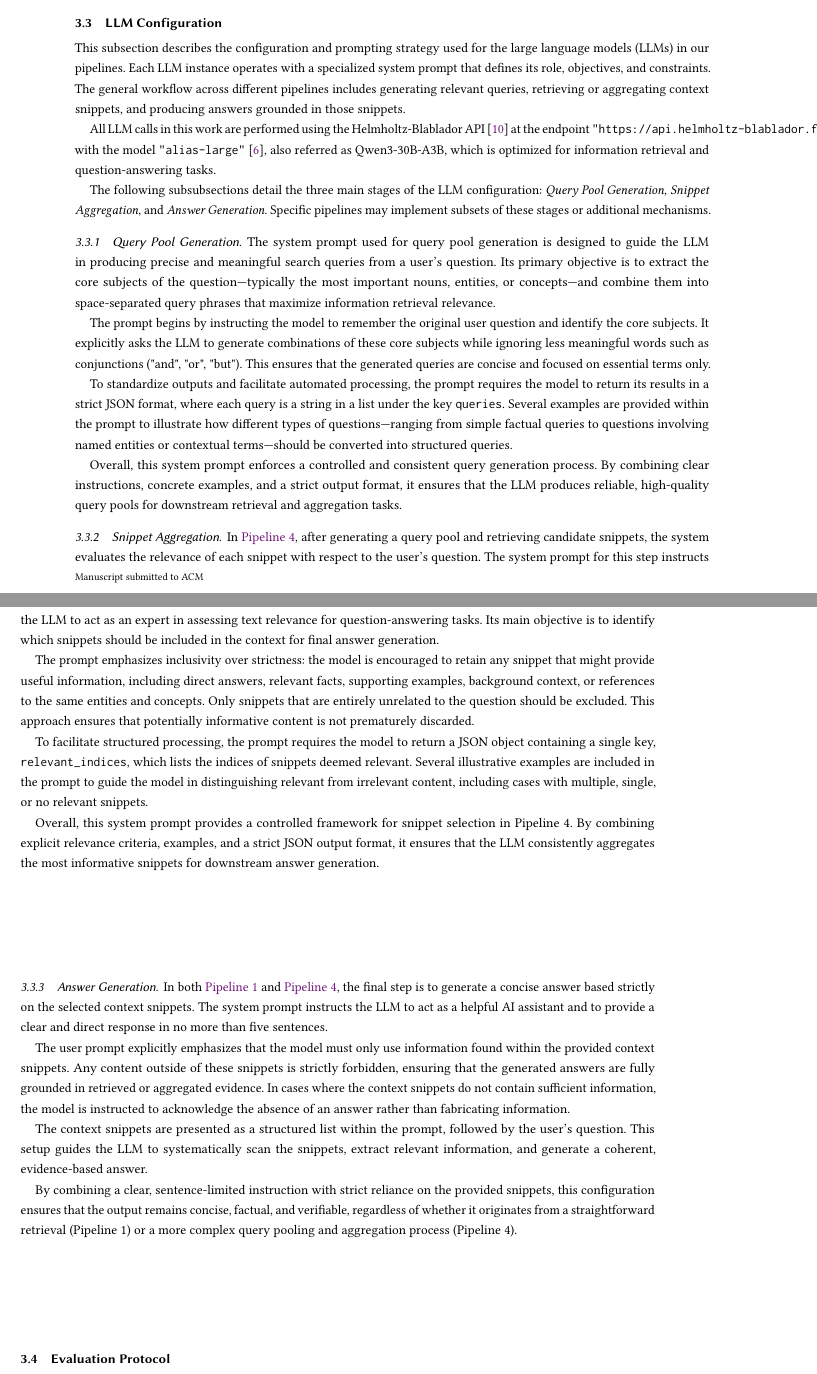
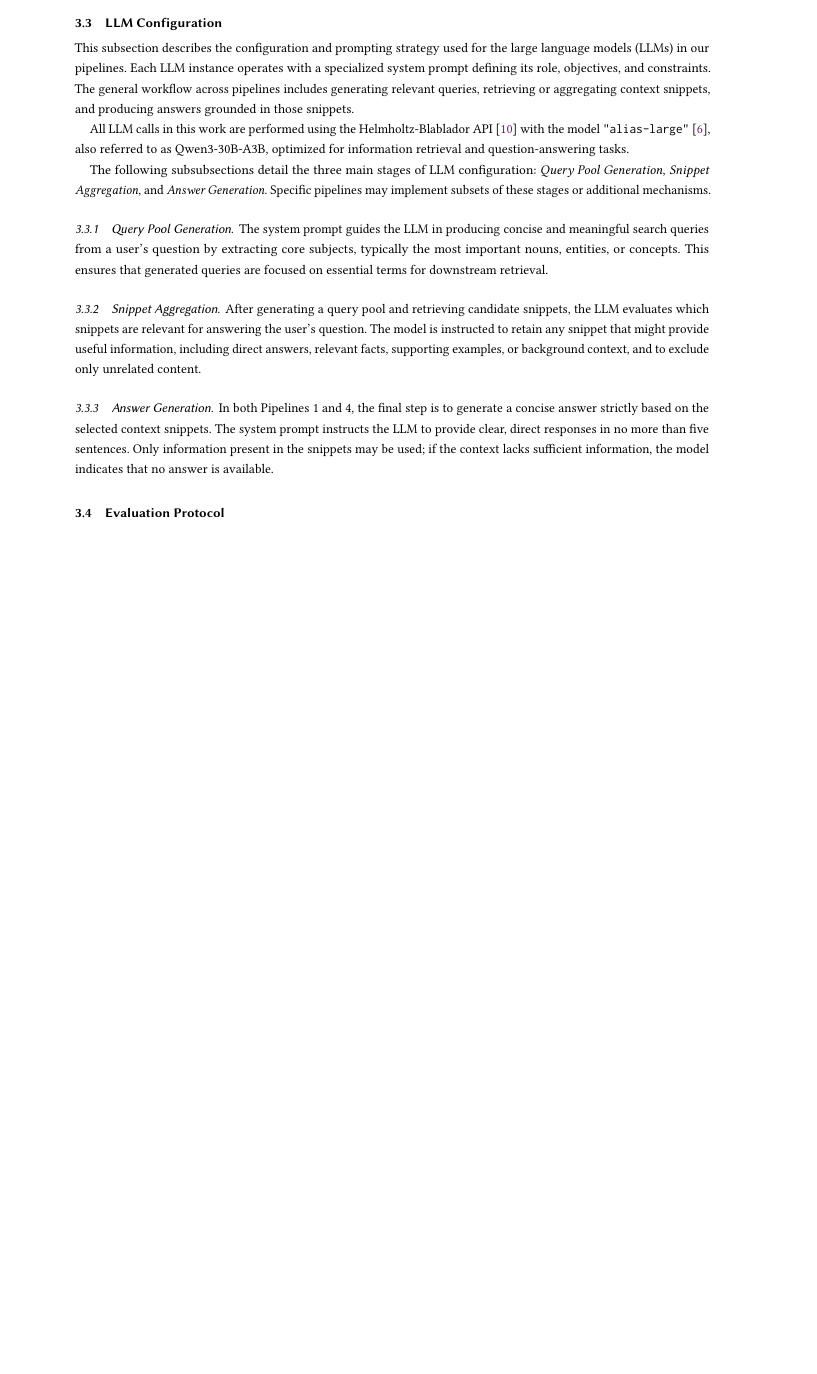
Before and after one commit to CuzImAram/slt_project, a LaTeX paper (paper/main.tex): two parts of pages 4 and 5 of 9 before the commit and part of page 4 of 8 after it, the two joined at a grey line, cut so that both start at the same text, the shorter picture padded with empty space. Compiled offline with pdfLaTeX.

```diff
--- a/paper/main.tex
+++ b/paper/main.tex
@@ -284,44 +284,27 @@
 	\subsection{LLM Configuration}
 	\label{subsec:llm-config}
 
-	This subsection describes the configuration and prompting strategy used for the large language models (LLMs) in our pipelines. Each LLM instance operates with a specialized system prompt that defines its role, objectives, and constraints. The general workflow across different pipelines includes generating relevant queries, retrieving or aggregating context snippets, and producing answers grounded in those snippets.
+	This subsection describes the configuration and prompting strategy used for the large language models (LLMs) in our pipelines. Each LLM instance operates with a specialized system prompt defining its role, objectives, and constraints. The general workflow across pipelines includes generating relevant queries, retrieving or aggregating context snippets, and producing answers grounded in those snippets.
 
-	All LLM calls in this work are performed using the Helmholtz-Blablador API~\cite{blablador_api} at the endpoint \texttt{"https://api.helmholtz-blablador.fz-juelich.de/v1/"} with the model \texttt{"alias-large"}~\cite{qwen3_model}, also referred as Qwen3-30B-A3B, which is optimized for information retrieval and question-answering tasks.
+	All LLM calls in this work are performed using the Helmholtz-Blablador API~\cite{blablador_api} with the model \texttt{"alias-large"}~\cite{qwen3_model}, also referred to as Qwen3-30B-A3B, optimized for information retrieval and question-answering tasks.
 
-	The following subsubsections detail the three main stages of the LLM configuration: \textit{Query Pool Generation}, \textit{Snippet Aggregation}, and \textit{Answer Generation}. Specific pipelines may implement subsets of these stages or additional mechanisms.
+	The following subsubsections detail the three main stages of LLM configuration: \textit{Query Pool Generation}, \textit{Snippet Aggregation}, and \textit{Answer Generation}. Specific pipelines may implement subsets of these stages or additional mechanisms.
 
 		\subsubsection{Query Pool Generation}
 		\label{subsubsec:query-pool-generation}
 
-		The system prompt used for query pool generation is designed to guide the LLM in producing precise and meaningful search queries from a user's question. Its primary objective is to extract the core subjects of the question—typically the most important nouns, entities, or concepts—and combine them into space-separated query phrases that maximize information retrieval relevance.
-
-		The prompt begins by instructing the model to remember the original user question and identify the core subjects. It explicitly asks the LLM to generate combinations of these core subjects while ignoring less meaningful words such as conjunctions ("and", "or", "but"). This ensures that the generated queries are concise and focused on essential terms only.
-
-		To standardize outputs and facilitate automated processing, the prompt requires the model to return its results in a strict JSON format, where each query is a string in a list under the key \texttt{queries}. Several examples are provided within the prompt to illustrate how different types of questions—ranging from simple factual queries to questions involving named entities or contextual terms—should be converted into structured queries.
-
-		Overall, this system prompt enforces a controlled and consistent query generation process. By combining clear instructions, concrete examples, and a strict output format, it ensures that the LLM produces reliable, high-quality query pools for downstream retrieval and aggregation tasks.
+		The system prompt guides the LLM in producing concise and meaningful search queries from a user's question by extracting core subjects, typically the most important nouns, entities, or concepts. This ensures that generated queries are focused on essential terms for downstream retrieval.
 
 		\subsubsection{Snippet Aggregation}
 		\label{subsubsec:snippet-aggregation}
 
-		In \hyperref[fig:pipeline4]{Pipeline 4}, after generating a query pool and retrieving candidate snippets, the system evaluates the relevance of each snippet with respect to the user's question. The system prompt for this step instructs the LLM to act as an expert in assessing text relevance for question-answering tasks. Its main objective is to identify which snippets should be included in the context for final answer generation.
-
-		The prompt emphasizes inclusivity over strictness: the model is encouraged to retain any snippet that might provide useful information, including direct answers, relevant facts, supporting examples, background context, or references to the same entities and concepts. Only snippets that are entirely unrelated to the question should be excluded. This approach ensures that potentially informative content is not prematurely discarded.
-
-		To facilitate structured processing, the prompt requires the model to return a JSON object containing a single key, \texttt{relevant\_indices}, which lists the indices of snippets deemed relevant. Several illustrative examples are included in the prompt to guide the model in distinguishing relevant from irrelevant content, including cases with multiple, single, or no relevant snippets.
-
-		Overall, this system prompt provides a controlled framework for snippet selection in Pipeline 4. By combining explicit relevance criteria, examples, and a strict JSON output format, it ensures that the LLM consistently aggregates the most informative snippets for downstream answer generation.
+		After generating a query pool and retrieving candidate snippets, the LLM evaluates which snippets are relevant for answering the user's question. The model is instructed to retain any snippet that might provide useful information, including direct answers, relevant facts, supporting examples, or background context, and to exclude only unrelated content.
 
 		\subsubsection{Answer Generation}
 		\label{subsubsec:answer-generation}
 
-		In both \hyperref[fig:pipeline1]{Pipeline 1} and \hyperref[fig:pipeline4]{Pipeline 4}, the final step is to generate a concise answer based strictly on the selected context snippets. The system prompt instructs the LLM to act as a helpful AI assistant and to provide a clear and direct response in no more than five sentences.
+		In both Pipelines 1 and 4, the final step is to generate a concise answer strictly based on the selected context snippets. The system prompt instructs the LLM to provide clear, direct responses in no more than five sentences. Only information present in the snippets may be used; if the context lacks sufficient information, the model indicates that no answer is available.
 
-		The user prompt explicitly emphasizes that the model must only use information found within the provided context snippets. Any content outside of these snippets is strictly forbidden, ensuring that the generated answers are fully grounded in retrieved or aggregated evidence. In cases where the context snippets do not contain sufficient information, the model is instructed to acknowledge the absence of an answer rather than fabricating information.
-
-		The context snippets are presented as a structured list within the prompt, followed by the user’s question. This setup guides the LLM to systematically scan the snippets, extract relevant information, and generate a coherent, evidence-based answer.
-
-		By combining a clear, sentence-limited instruction with strict reliance on the provided snippets, this configuration ensures that the output remains concise, factual, and verifiable, regardless of whether it originates from a straightforward retrieval (Pipeline 1) or a more complex query pooling and aggregation process (Pipeline 4).
 
 	\subsection{Evaluation Protocol}
 	\label{subsec:eval-protocol}
```
Also changed, not shown: paper/cites.bib (+2 -2 lines).
